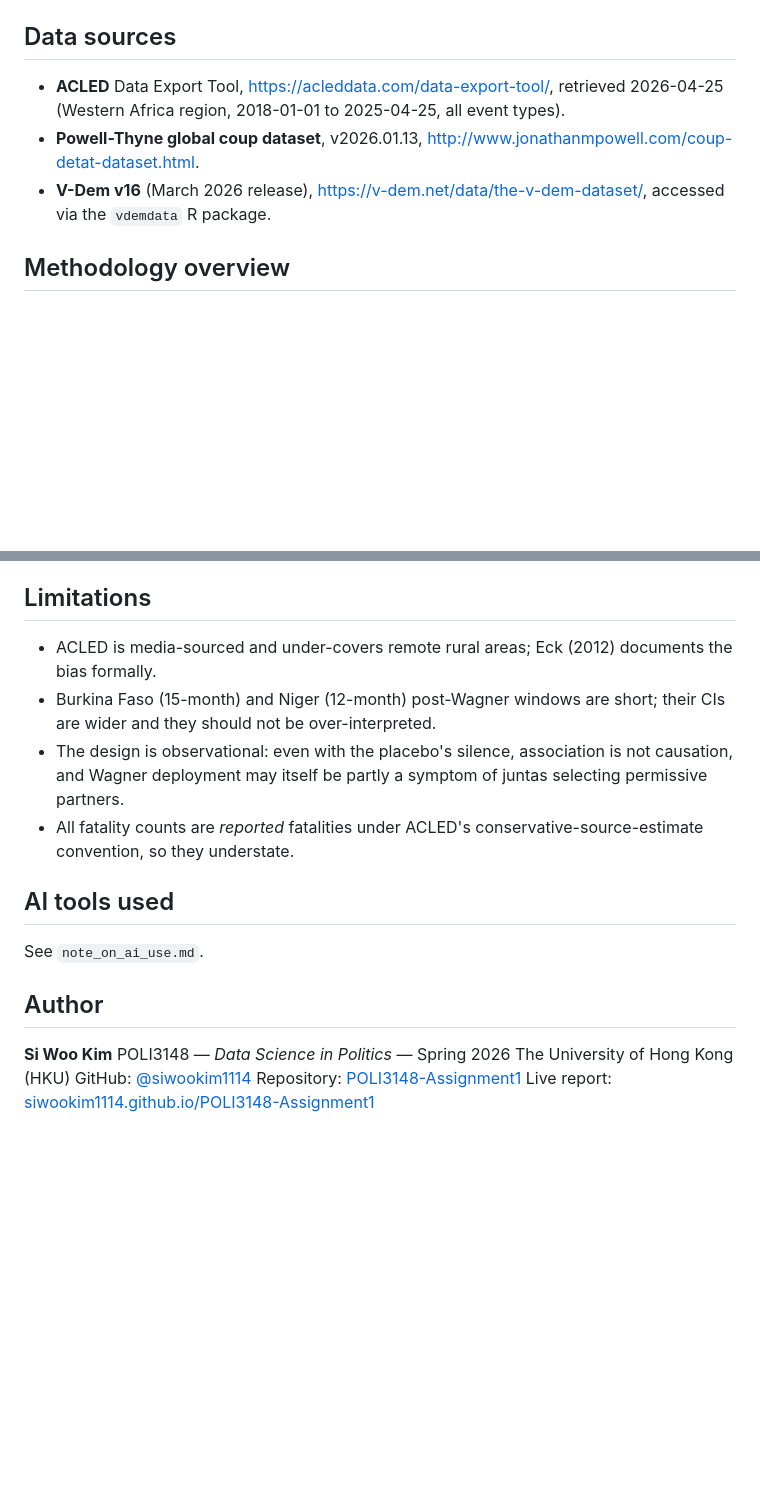
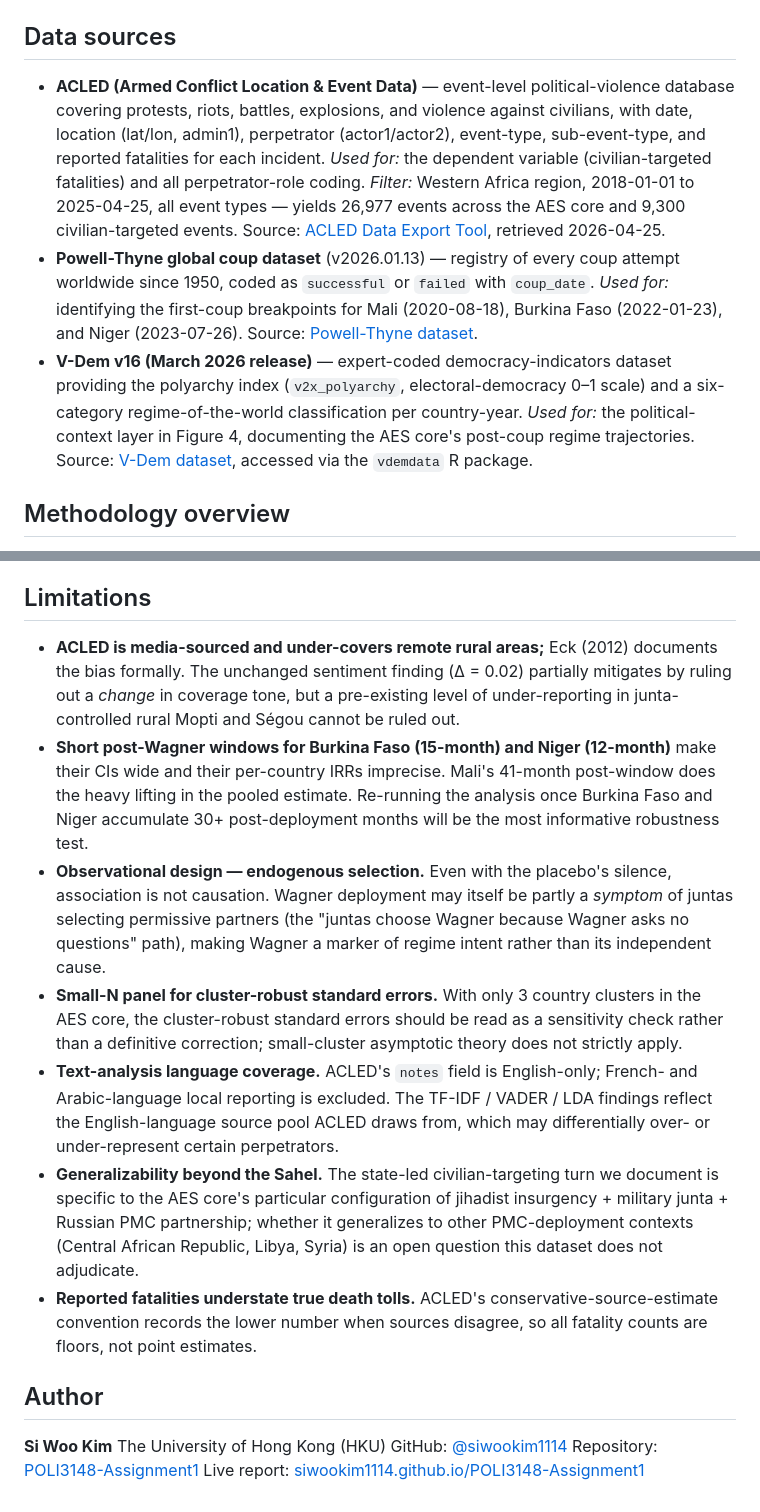
Before and after one commit to siwookim1114/POLI3148-Assignment1, a Markdown page: README.md, 2 parts joined by grey strips. GitHub-like rendering; blank space fills up the shorter version.

Commit message:
README: deepen data-source descriptions, expand limitations, split text-analysis bullet

```diff
--- a/README.md
+++ b/README.md
@@ -47,9 +48,9 @@ Across Mali, Burkina Faso, and Niger — the three states that in 2024 formalize
 
 ## Data sources
 
-- **ACLED** Data Export Tool, https://acleddata.com/data-export-tool/, retrieved 2026-04-25 (Western Africa region, 2018-01-01 to 2025-04-25, all event types).
-- **Powell-Thyne global coup dataset**, v2026.01.13, http://www.jonathanmpowell.com/coup-detat-dataset.html.
-- **V-Dem v16** (March 2026 release), https://v-dem.net/data/the-v-dem-dataset/, accessed via the `vdemdata` R package.
+- **ACLED (Armed Conflict Location & Event Data)** — event-level political-violence database covering protests, riots, battles, explosions, and violence against civilians, with date, location (lat/lon, admin1), perpetrator (actor1/actor2), event-type, sub-event-type, and reported fatalities for each incident. *Used for:* the dependent variable (civilian-targeted fatalities) and all perpetrator-role coding. *Filter:* Western Africa region, 2018-01-01 to 2025-04-25, all event types — yields 26,977 events across the AES core and 9,300 civilian-targeted events. Source: [ACLED Data Export Tool](https://acleddata.com/data-export-tool/), retrieved 2026-04-25.
+- **Powell-Thyne global coup dataset** (v2026.01.13) — registry of every coup attempt worldwide since 1950, coded as `successful` or `failed` with `coup_date`. *Used for:* identifying the first-coup breakpoints for Mali (2020-08-18), Burkina Faso (2022-01-23), and Niger (2023-07-26). Source: [Powell-Thyne dataset](http://www.jonathanmpowell.com/coup-detat-dataset.html).
+- **V-Dem v16 (March 2026 release)** — expert-coded democracy-indicators dataset providing the polyarchy index (`v2x_polyarchy`, electoral-democracy 0–1 scale) and a six-category regime-of-the-world classification per country-year. *Used for:* the political-context layer in Figure 4, documenting the AES core's post-coup regime trajectories. Source: [V-Dem dataset](https://v-dem.net/data/the-v-dem-dataset/), accessed via the `vdemdata` R package.
 
 ## Methodology overview
 
@@ -57,19 +58,17 @@ The analysis builds country-month panels of civilian-targeted fatalities by perp
 
 ## Limitations
 
-- ACLED is media-sourced and under-covers remote rural areas; Eck (2012) documents the bias formally.
-- Burkina Faso (15-month) and Niger (12-month) post-Wagner windows are short; their CIs are wider and they should not be over-interpreted.
-- The design is observational: even with the placebo's silence, association is not causation, and Wagner deployment may itself be partly a symptom of juntas selecting permissive partners.
-- All fatality counts are *reported* fatalities under ACLED's conservative-source-estimate convention, so they understate.
-
-## AI tools used
-
-See `note_on_ai_use.md`.
+- **ACLED is media-sourced and under-covers remote rural areas;** Eck (2012) documents the bias formally. The unchanged sentiment finding (Δ = 0.02) partially mitigates by ruling out a *change* in coverage tone, but a pre-existing level of under-reporting in junta-controlled rural Mopti and Ségou cannot be ruled out.
+- **Short post-Wagner windows for Burkina Faso (15-month) and Niger (12-month)** make their CIs wide and their per-country IRRs imprecise. Mali's 41-month post-window does the heavy lifting in the pooled estimate. Re-running the analysis once Burkina Faso and Niger accumulate 30+ post-deployment months will be the most informative robustness test.
+- **Observational design — endogenous selection.** Even with the placebo's silence, association is not causation. Wagner deployment may itself be partly a *symptom* of juntas selecting permissive partners (the "juntas choose Wagner because Wagner asks no questions" path), making Wagner a marker of regime intent rather than its independent cause.
+- **Small-N panel for cluster-robust standard errors.** With only 3 country clusters in the AES core, the cluster-robust standard errors should be read as a sensitivity check rather than a definitive correction; small-cluster asymptotic theory does not strictly apply.
+- **Text-analysis language coverage.** ACLED's `notes` field is English-only; French- and Arabic-language local reporting is excluded. The TF-IDF / VADER / LDA findings reflect the English-language source pool ACLED draws from, which may differentially over- or under-represent certain perpetrators.
+- **Generalizability beyond the Sahel.** The state-led civilian-targeting turn we document is specific to the AES core's particular configuration of jihadist insurgency + military junta + Russian PMC partnership; whether it generalizes to other PMC-deployment contexts (Central African Republic, Libya, Syria) is an open question this dataset does not adjudicate.
+- **Reported fatalities understate true death tolls.** ACLED's conservative-source-estimate convention records the lower number when sources disagree, so all fatality counts are floors, not point estimates.
 
 ## Author
 
 **Si Woo Kim**
-POLI3148 — *Data Science in Politics* — Spring 2026
 The University of Hong Kong (HKU)
 GitHub: [@siwookim1114](https://github.com/siwookim1114)
 Repository: [POLI3148-Assignment1](https://github.com/siwookim1114/POLI3148-Assignment1)
```
Also changed, not shown: other parts of README.md (+2 -1 lines).
